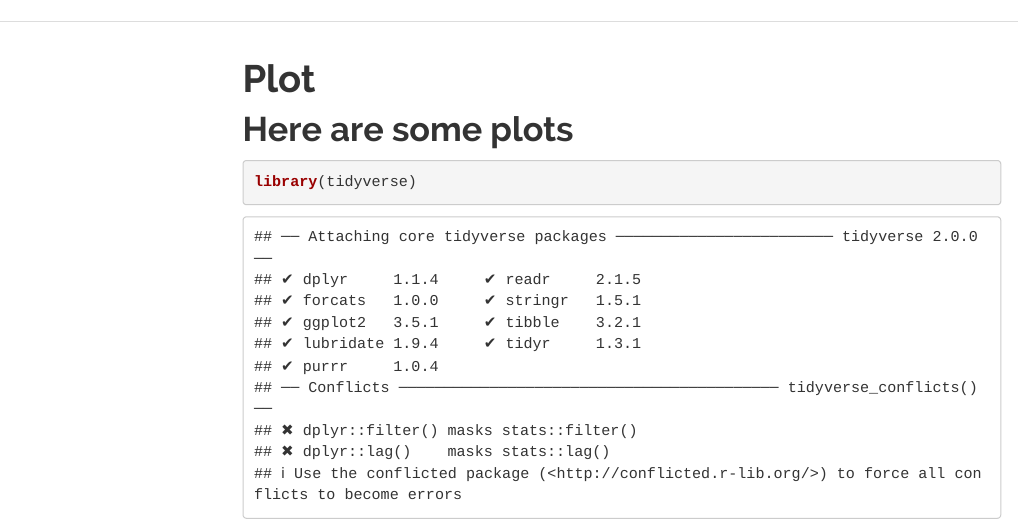
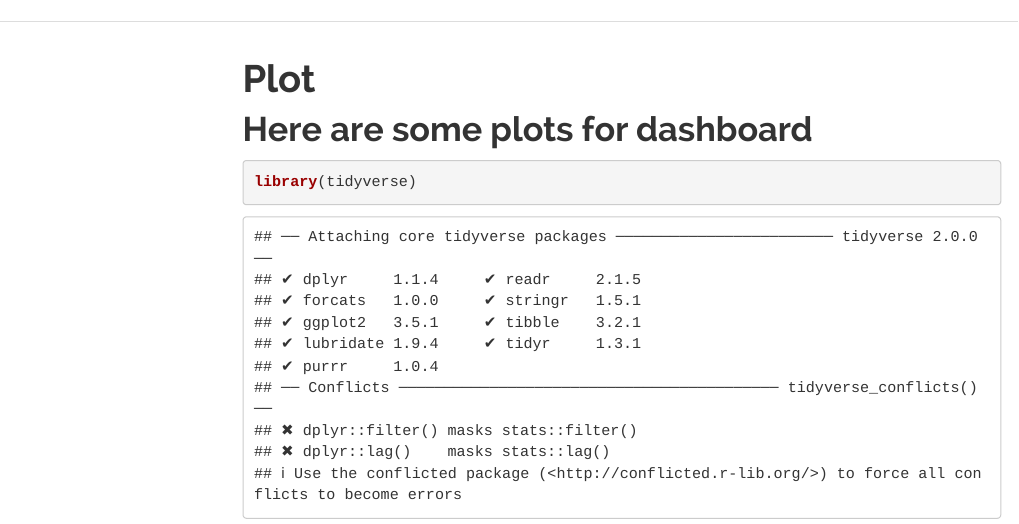
Before and after one commit to Cathy237-cq/Cathy237-cq.github.io, an R Markdown document (plot.Rmd): the page in a window 1100 px wide, from its top. Rendered offline with R 4.5, knitr and Pandoc, with nearby package versions; some code elsewhere in the file could not run offline; menus at the side of the page are left out.

Commit message:
edit comments

````diff
--- a/plot.Rmd
+++ b/plot.Rmd
@@ -6,7 +6,7 @@ output:
     toc_float: true
 ---
 
-# Here are some plots
+# Here are some plots for dashboard
 
 ```{r}
 library(tidyverse)
````
Also changed, not shown: plot.html.
